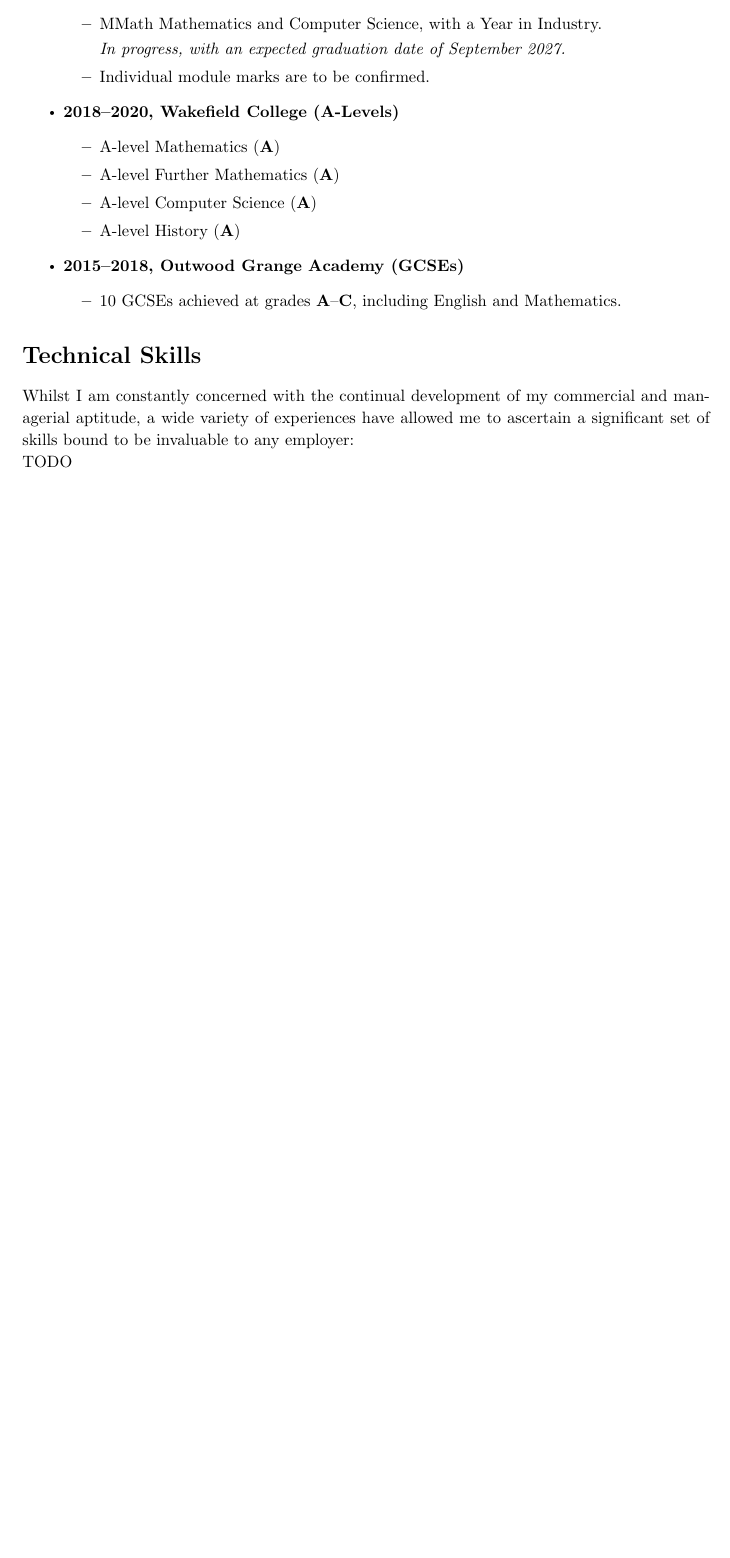
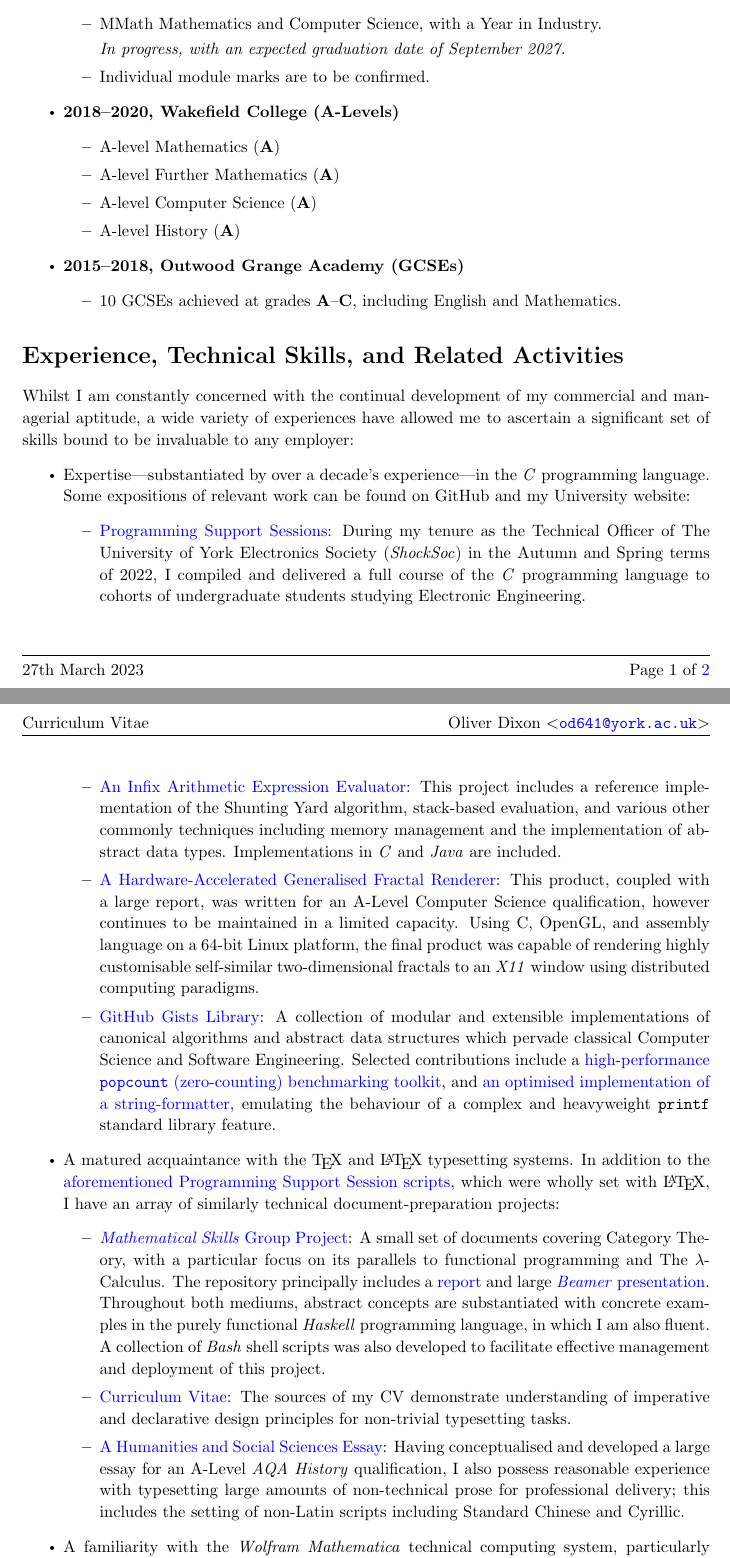
Before and after one commit to oliverdixon/cv, a LaTeX CV (cv.tex): part of the page before the commit and two parts of pages 1 and 2 of 2 after it, the two joined at a grey line, cut so that both start at the same text, the shorter picture padded with empty space. Compiled offline with pdfLaTeX.

Commit message:
Finished the Technical Section
TODO: Summary

```diff
--- a/cv.tex
+++ b/cv.tex
@@ -63,7 +72,7 @@
 %       #3: The hyperlink destination.
 %
 \newcommand{\sociallink}[3]{%
-        \raggedleft
+        \raggedleft%
         {%
                 \large
                 \href{#3}{#2}%
@@ -85,5 +94,5 @@
         #1
         \textless%
         \href{mailto:#2@york.ac.uk}{\texttt{#2@york.ac.uk}}%
-        \textgreater
+        \textgreater%
 }
@@ -160,12 +179,83 @@ TODO
 \end{itemize}
 
 %
-% MAJOR SECTION: TECHNICAL SKILLS
+% MAJOR SECTION: EXPERIENCE, TECHNICAL SKILLS, AND RELATED ACTIVITIES
 %
-\section{Technical Skills}
+\section{Experience, Technical Skills, and Related Activities}
 Whilst I am constantly concerned with the continual development of my commercial
 and managerial aptitude, a wide variety of experiences have allowed me to
 ascertain a significant set of skills bound to be invaluable to any employer:
+\begin{itemize}
+        \item Expertise---substantiated by over a decade's experience---in the
+        \textit{C} programming language. Some expositions of relevant work
+        can be found on GitHub and my University website:
+        \begin{itemize}
+                \item \weblink{pss}{Programming Support Sessions}: During my
+                tenure as the Technical Officer of The University of York
+                Electronics Society (\textit{ShockSoc}) in the Autumn and Spring
+                terms of 2022, I compiled and delivered a full course of the
+                \textit{C} programming language to cohorts of undergraduate
+                students studying Electronic Engineering.
 
-TODO
+                \item \githublink{calculator-demo}{An Infix Arithmetic
+                Expression Evaluator}: This project includes a reference
+                implementation of the Shunting Yard algorithm, stack-based
+                evaluation, and various other commonly techniques including
+                memory management and the implementation of abstract data types.
+                Implementations in \textit{C} and \textit{Java} are included.
 
+                \item \weblink{fractal}{A Hardware-Accelerated Generalised
+                Fractal Renderer}: This product, coupled with a large report,
+                was written for an A-Level Computer Science qualification,
+                however continues to be maintained in a limited capacity. Using
+                C, OpenGL, and assembly language on a 64-bit Linux platform, the
+                final product was capable of rendering highly customisable
+                self-similar two-dimensional fractals to an \textit{X11} window
+                using distributed computing paradigms.
+
+                \item \gistlink{}{GitHub Gists Library}: A collection of modular
+                and extensible implementations of canonical algorithms and
+                abstract data structures which pervade classical Computer
+                Science and Software Engineering.  Selected contributions
+                include a
+                \gistlink{4cb5cf0f918957ca0cd35306635772cc}{high-performance
+                \texttt{popcount} (zero-counting) benchmarking toolkit}, and
+                \gistlink{b0c4984b7004518309bb67d6c5f6ae7d\#file-sztoa-c}{an
+                optimised implementation of a string-formatter}, emulating the
+                behaviour of a complex and heavyweight \texttt{printf} standard
+                library feature.
+        \end{itemize}
+        \item A matured acquaintance with the \TeX\ and \LaTeX\ typesetting
+        systems. In addition to the \weblink{pss}{aforementioned Programming
+        Support Session scripts}, which were wholly set with \LaTeX, I have an
+        array of similarly technical document-preparation projects:
+        \begin{itemize}
+                \item \githublink{MS1GP}{\textit{Mathematical Skills} Group
+                Project}: A small set of documents covering Category Theory,
+                with a particular focus on its parallels to functional
+                programming and The $\lambda$-Calculus. The repository
+                principally includes a
+                \githublink{MS1GP/blob/master/report/report.tex}{report} and
+                large
+                \githublink{MS1GP/blob/master/presentation/presentation.tex}%
+                        {\textit{Beamer} presentation}. Throughout both mediums,
+                abstract concepts are substantiated with concrete examples in
+                the purely functional \textit{Haskell} programming language, in
+                which I am also fluent. A collection of \textit{Bash} shell
+                scripts was also developed to facilitate effective management
+                and deployment of this project.
+
+                \item \githublink{cv}{Curriculum Vitae}: The sources of my CV
+                demonstrate understanding of imperative and declarative design
+                principles for non-trivial typesetting tasks.
+
+                \item \githublink{opium}{A Humanities and Social Sciences
+                Essay}: Having conceptualised and developed a large essay for an
+                A-Level \textit{AQA History} qualification, I also possess
+                reasonable experience with typesetting large amounts of
+                non-technical prose for professional delivery; this includes the
+                setting of non-Latin scripts including Standard Chinese and
+                Cyrillic.
+        \end{itemize}
+        \item A familiarity with the \textit{Wolfram Mathematica} technical
+        computing system, particularly in the research areas of Automated
@@ -172,3 +266,4 @@ TODO
+\end{itemize}
 %
 % MAJOR SECTION: REFERENCES
 %
```
Also changed, not shown: cv.tex (27 more changed lines).
